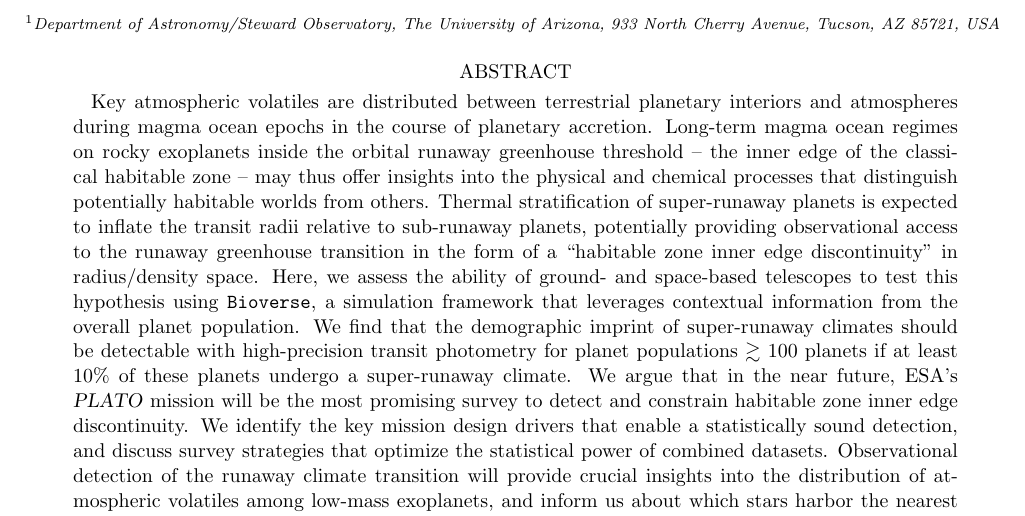
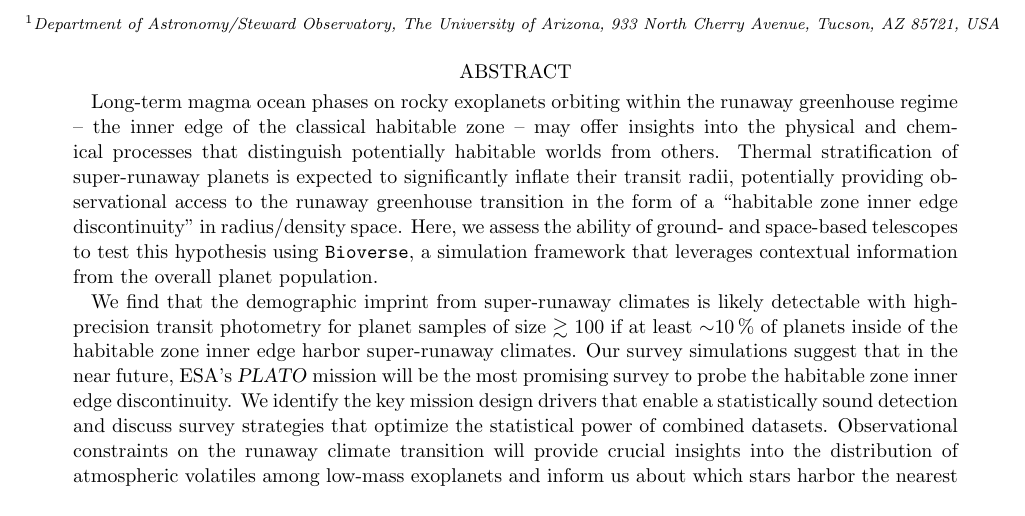
Before and after one commit to matiscke/hz-inner-edge-discontinuity, a LaTeX paper (src/tex/ms.tex): part of page 1 of 27, cut so that both start at the same text. Compiled offline with pdfLaTeX; a LaTeX package or settings file that is missing is left out.

Commit message:
revise abstract

```diff
--- a/src/tex/ms.tex
+++ b/src/tex/ms.tex
@@ -19,14 +19,14 @@
 
 % Abstract
 \begin{abstract}
-Key atmospheric volatiles are distributed between terrestrial planetary interiors and atmospheres during magma ocean epochs in the course of planetary accretion.
-Long-term magma ocean regimes on rocky exoplanets inside the orbital runaway greenhouse threshold -- the inner edge of the classical habitable zone -- may thus offer insights into the physical and chemical processes that distinguish potentially habitable worlds from others.
-Thermal stratification of super-runaway planets is expected to inflate the transit radii relative to sub-runaway planets, potentially providing observational access to the runaway greenhouse transition in the form of a ``habitable zone inner edge discontinuity'' in radius/density space.
+Long-term magma ocean phases on rocky exoplanets orbiting within the runaway greenhouse regime -- the inner edge of the classical habitable zone -- may offer insights into the physical and chemical processes that distinguish potentially habitable worlds from others.
+Thermal stratification of super-runaway planets is expected to significantly inflate their transit radii, potentially providing observational access to the runaway greenhouse transition in the form of a ``habitable zone inner edge discontinuity'' in radius/density space.
 Here, we assess the ability of ground- and space-based telescopes to test this hypothesis using \bioverse, a simulation framework that leverages contextual information from the overall planet population.
-We find that the demographic imprint of super-runaway climates should be detectable with high-precision transit photometry for planet populations $\gtrsim$ 100 planets if at least 10\% of these planets undergo a super-runaway climate.
-We argue that in the near future, ESA's \plato\ mission will be the most promising survey to detect and constrain habitable zone inner edge discontinuity.
-We identify the key mission design drivers that enable a statistically sound detection, and discuss survey strategies that optimize the statistical power of combined datasets.
-Observational detection of the runaway climate transition will provide crucial insights into the distribution of atmospheric volatiles among low-mass exoplanets, and inform us about which stars harbor the nearest potentially habitable worlds.
+
+We find that the demographic imprint from super-runaway climates is likely detectable with high-precision transit photometry for planet samples of size $\gtrsim$~100 if at least \SI{\sim 10}{\percent} of planets inside of the habitable zone inner edge harbor super-runaway climates.
+Our survey simulations suggest that in the near future, ESA's \plato\ mission will be the most promising survey to probe the habitable zone inner edge discontinuity.
+We identify the key mission design drivers that enable a statistically sound detection and discuss survey strategies that optimize the statistical power of combined datasets.
+Observational constraints on the runaway climate transition will provide crucial insights into the distribution of atmospheric volatiles among low-mass exoplanets and inform us about which stars harbor the nearest potentially habitable worlds.
 \end{abstract}
 
 % Main body
```
